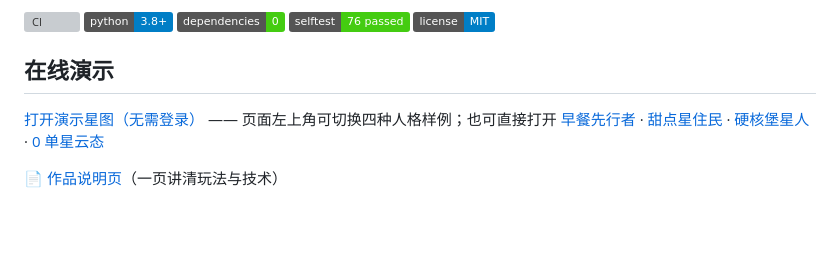
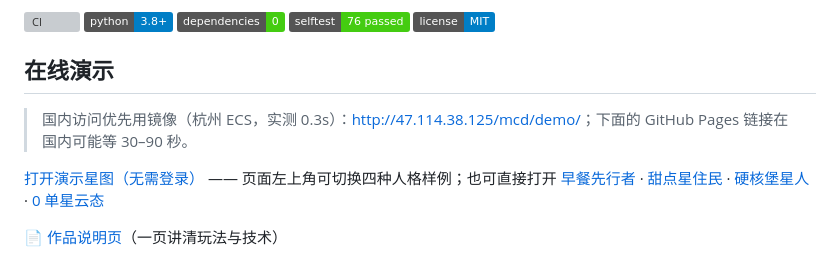
Before and after one commit to TianWenzzzh/mcd-universe, a Markdown page: README.md, the part around the change. Rendered like a GitHub page; badges without logos; blank space fills up the shorter version; grey boxes are pictures that could not be loaded.

Commit message:
docs: put the 0.3s domestic mirror first for contest judges (Pages measured 55s)

```diff
--- a/README.md
+++ b/README.md
@@ -13,6 +13,8 @@
 ![License](https://img.shields.io/badge/license-MIT-blue)
 
 ## 在线演示
+
+> 国内访问优先用镜像（杭州 ECS，实测 0.3s）：<http://47.114.38.125/mcd/demo/>；下面的 GitHub Pages 链接在国内可能等 30–90 秒。
 
 [打开演示星图（无需登录）](https://tianwenzzzh.github.io/mcd-universe/demo/) —— 页面左上角可切换四种人格样例；也可直接打开
 [早餐先行者](https://tianwenzzzh.github.io/mcd-universe/demo/breakfast.html) ·
```
